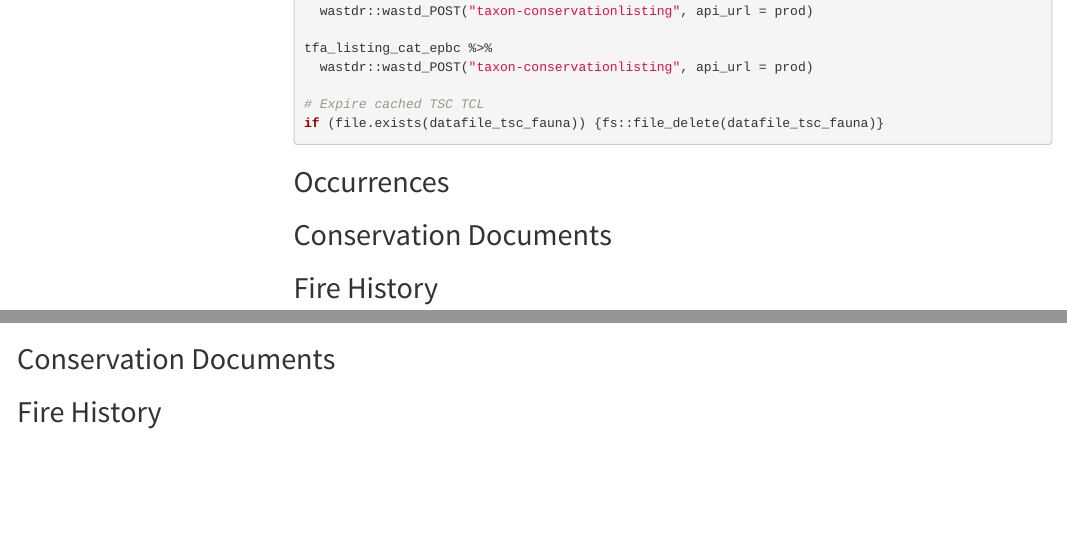
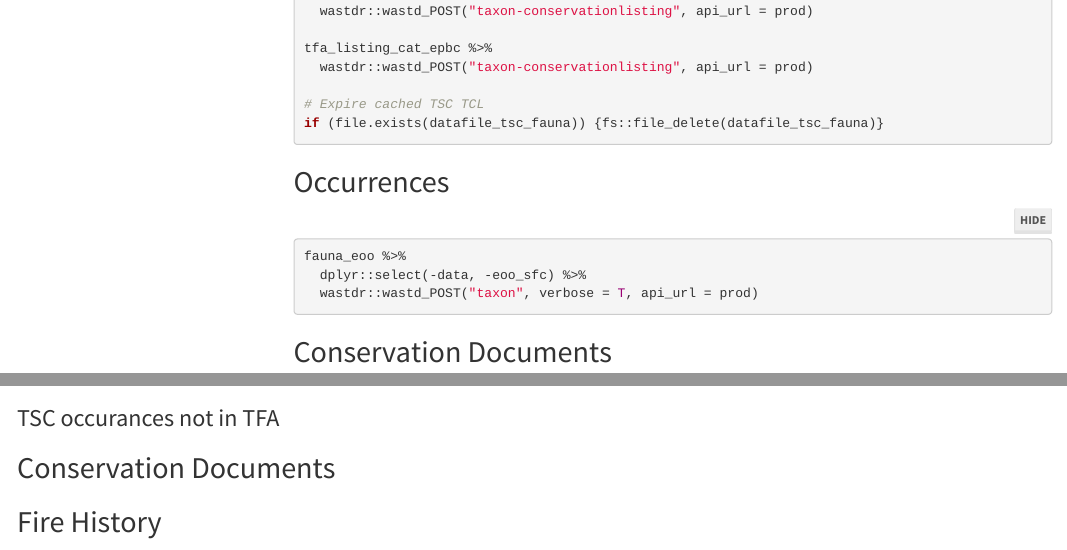
Before and after one commit to dbca-wa/scarab-scripts, an R Markdown document (EDA_fauna.Rmd): the page in a window 1100 px wide, from 15450 px down, and a second part further down, joined at a grey line. Rendered offline with R 4.5, knitr and Pandoc, with nearby package versions; folded parts are opened; some code elsewhere in the file could not run offline; menus at the side of the page are left out.

Commit message:
New heading for occurance comparisons

````diff
--- a/EDA_fauna.Rmd
+++ b/EDA_fauna.Rmd
@@ -704,8 +704,12 @@ if (file.exists(datafile_tsc_fauna)) {fs::file_delete(datafile_tsc_fauna)}
 ```
 
 ## Occurrences
+```{r upload_eoo, eval=F}
+fauna_eoo %>%
+  dplyr::select(-data, -eoo_sfc) %>%
+  wastdr::wastd_POST("taxon", verbose = T, api_url = prod)
 
-
+```
 
 ## Conservation Documents
 
@@ -1277,7 +1281,7 @@ tfa_tally %>% head(n = 20) %>% kable(.)
 
 There are `r nrow(fauna_tally)` fauna taxa
 
-
+### TSC occurances not in TFA
 
 ## Conservation Documents
 
````
